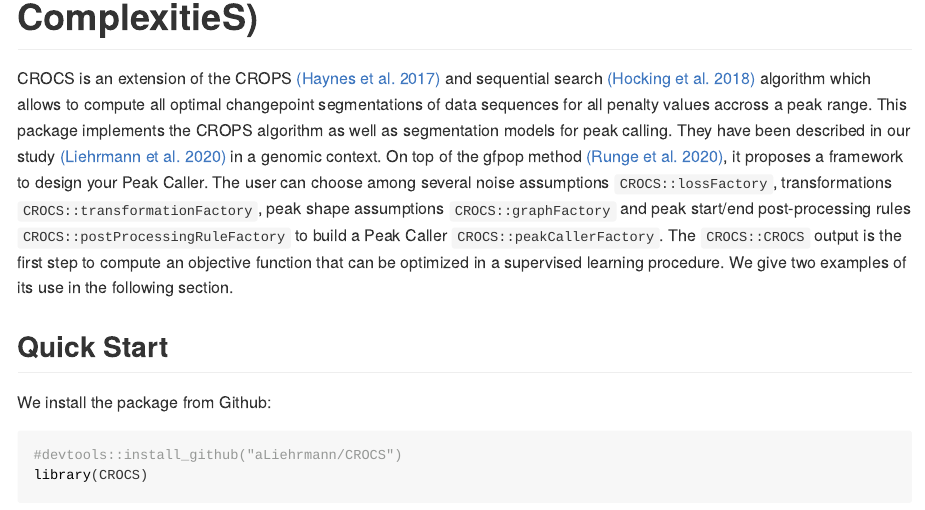
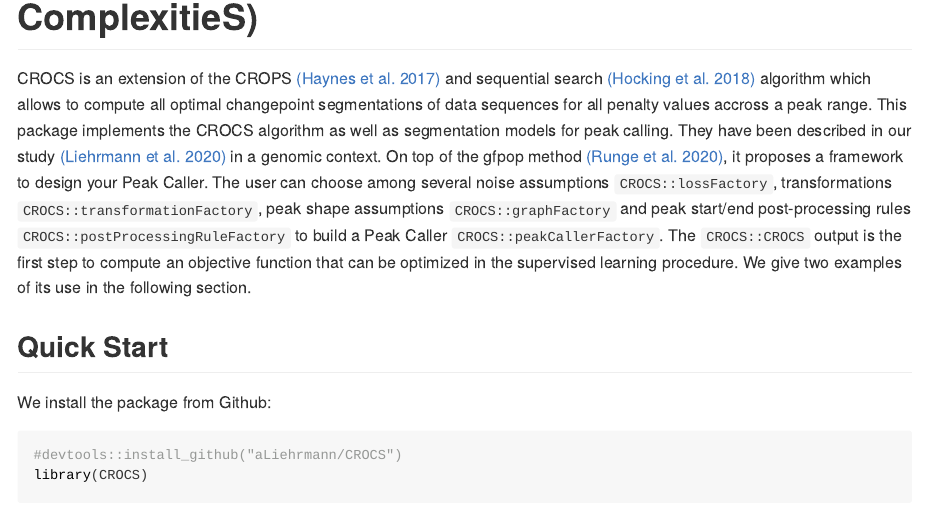
Before and after one commit to aLiehrmann/CROCS, an R Markdown document (README.Rmd): the page in a window 1100 px wide, from 80 px down. The pictures show the output file README.html that the author committed with the source, opened offline.

Commit message:
update readme

```diff
--- a/README.Rmd
+++ b/README.Rmd
@@ -16,7 +16,7 @@
 # CROCS (Changepoints for a Range of ComplexitieS)
 
 CROCS is an extension of the CROPS [(Haynes et al. 2017)](https://www.tandfonline.com/doi/abs/10.1080/10618600.2015.1116445) and sequential search [(Hocking et al. 2018)](https://arxiv.org/abs/1810.00117) algorithm which allows to compute all optimal changepoint segmentations of data sequences for all
-penalty values accross a peak range. This package implements the CROPS algorithm as well as segmentation models for peak calling. They have been described in our study [(Liehrmann et al. 2020)](https://arxiv.org/abs/2012.06848) in a genomic context. On top of the gfpop method [(Runge et al. 2020)](https://arxiv.org/abs/2002.03646), it proposes a framework to design your Peak Caller. The user can choose among several noise assumptions `CROCS::lossFactory`, transformations `CROCS::transformationFactory`, peak shape assumptions `CROCS::graphFactory` and peak start/end post-processing rules `CROCS::postProcessingRuleFactory` to build a Peak Caller `CROCS::peakCallerFactory`. The `CROCS::CROCS` output is the first step to compute an objective function that can be optimized in a supervised learning procedure. We give two examples of its use in the following section.
+penalty values accross a peak range. This package implements the CROCS algorithm as well as segmentation models for peak calling. They have been described in our study [(Liehrmann et al. 2020)](https://arxiv.org/abs/2012.06848) in a genomic context. On top of the gfpop method [(Runge et al. 2020)](https://arxiv.org/abs/2002.03646), it proposes a framework to design your Peak Caller. The user can choose among several noise assumptions `CROCS::lossFactory`, transformations `CROCS::transformationFactory`, peak shape assumptions `CROCS::graphFactory` and peak start/end post-processing rules `CROCS::postProcessingRuleFactory` to build a Peak Caller `CROCS::peakCallerFactory`. The `CROCS::CROCS` output is the first step to compute an objective function that can be optimized in the supervised learning procedure. We give two examples of its use in the following section.
 
 <!-- badges: start -->
 <!-- badges: end -->
```
Also changed, not shown: README.html, README.md.
